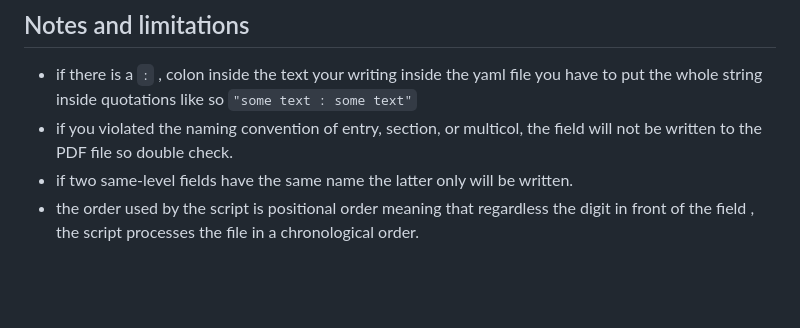
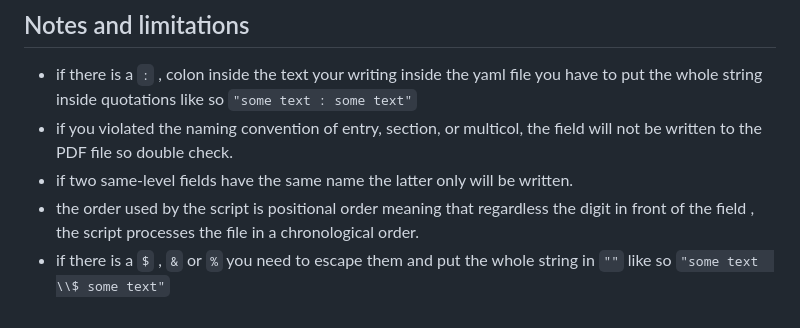
Before and after one commit to mohamedrezk122/CV.py, a Markdown page: README.md, the part around the change. Rendered like a GitHub page; blank space fills up the shorter version.

Commit message:
edit documentation

````diff
--- a/README.md
+++ b/README.md
@@ -142,3 +142,4 @@ section3:
 - if you violated the naming convention of entry, section, or multicol, the field will not be written to the PDF file so double check.
 - if two same-level fields have the same name the latter only will be written.
 - the order used by the script is positional order meaning that regardless the digit in front of the field , the script processes the file in a chronological order.
+- if there is a ```$``` , ```&``` or ```%``` you need to escape them and put the whole string in ```""``` like so ```"some text  \\$ some text"```
````
